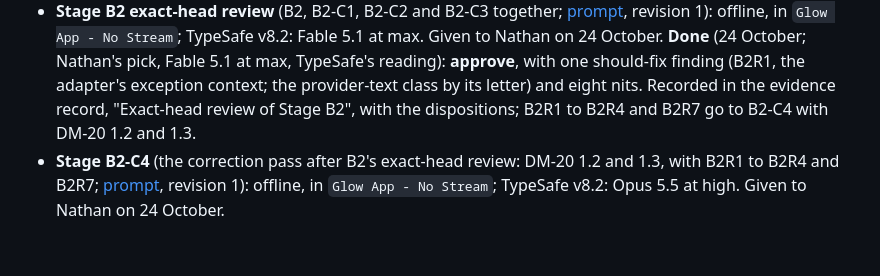
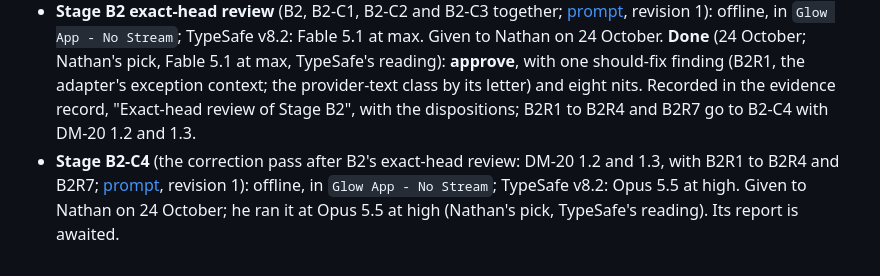
Before and after one commit to amthorn78/glow-dating-app, a Markdown page: docs/planning/p06-2-chat-integration.md, the part around the change. Drawn GitHub-style.

Commit message:
Record Nathan's pick for B2-C4: Opus 5.5 at high
Co-Authored-By: Claude Opus 5.5 <noreply@anthropic.com>
Claude-Session: https://claude.ai/code/session_01C6hXSgYhB4rXBxAfWfXBRf

```diff
--- a/docs/planning/p06-2-chat-integration.md
+++ b/docs/planning/p06-2-chat-integration.md
@@ -290,4 +290,4 @@ DM-17 item 6 found ADR 0003's second trigger met and referred D8 to Nathan after
 - **Stage B2-C2** (the live correction after B2-C1's offline work, then B2's live rows; [prompt](../ephemeral/2026-10-23-p06-2-stage-b2-c2-correction-prompt.md)): live, in `Glow app`. Revision 1 (TypeSafe v8.2: Opus 5.5 at extra high) went to the Dev Manager; DM-18 approved it with conditions and it does not run. **Revision 2** applies DM-18's conditions as written, so it needs no further read (DM-03 G2). Given to Nathan on 23 October. **Its chat apply ran; it stopped at item 5.3** on Stream's re-creation of the chat type `agent` (D6) and the roles' `scopes` (AM7-04). Branch `claude/exciting-curie-ay6811`, code head `ebdc690`, records `cf27fef`; integrated by fast-forward. Run of record: push run 40025252591 on `ebdc690`, all eight jobs passed. Nathan's pick: not recorded. Recorded in the evidence record, "Stage B2-C2" and "Manager verification of Stage B2-C2".
 - **Stage B2-C3** (the Video and Feeds lockdown and B2's live rows, after B2-C2's chat apply; [prompt](../ephemeral/2026-10-23-p06-2-stage-b2-c3-correction-prompt.md)): live, in `Glow app`. Revision 1 (TypeSafe v8.2: Opus 5.5 at extra high) went to the Dev Manager; DM-19 approved it with conditions and it does not run. **Revision 2** applies DM-19's conditions as written, so it needs no further read (DM-03 G2). Given to Nathan on 23 October. **Done:** the Video and Feeds lockdown applied and B2's 46 live rows run (42 PASS, 2 RECORDED, 2 DIFFERENCE; D10 blocking until dispositioned). Branch `claude/admiring-lovelace-c6ii7i`, records `9dbcda8`, no code; integrated at `6c88773`. Run of record for the code: B2-C2's 40025252591. Nathan's pick: not recorded. Recorded in the evidence record, "Stage B2-C3" and "Manager verification of Stage B2-C3".
 - **Stage B2 exact-head review** (B2, B2-C1, B2-C2 and B2-C3 together; [prompt](../ephemeral/2026-10-24-p06-2-stage-b2-review-prompt.md), revision 1): offline, in `Glow App - No Stream`; TypeSafe v8.2: Fable 5.1 at max. Given to Nathan on 24 October. **Done** (24 October; Nathan's pick, Fable 5.1 at max, TypeSafe's reading): **approve**, with one should-fix finding (B2R1, the adapter's exception context; the provider-text class by its letter) and eight nits. Recorded in the evidence record, "Exact-head review of Stage B2", with the dispositions; B2R1 to B2R4 and B2R7 go to B2-C4 with DM-20 1.2 and 1.3.
-- **Stage B2-C4** (the correction pass after B2's exact-head review: DM-20 1.2 and 1.3, with B2R1 to B2R4 and B2R7; [prompt](../ephemeral/2026-10-24-p06-2-stage-b2-c4-correction-prompt.md), revision 1): offline, in `Glow App - No Stream`; TypeSafe v8.2: Opus 5.5 at high. Given to Nathan on 24 October.
+- **Stage B2-C4** (the correction pass after B2's exact-head review: DM-20 1.2 and 1.3, with B2R1 to B2R4 and B2R7; [prompt](../ephemeral/2026-10-24-p06-2-stage-b2-c4-correction-prompt.md), revision 1): offline, in `Glow App - No Stream`; TypeSafe v8.2: Opus 5.5 at high. Given to Nathan on 24 October; he ran it at Opus 5.5 at high (Nathan's pick, TypeSafe's reading). Its report is awaited.
```
Also changed, not shown: docs/continuity/current-handoff.md (+1 -1 lines), docs/ephemeral/2026-10-24-p06-2-stage-b2-c4-correction-prompt.md (+1 -1 lines).
